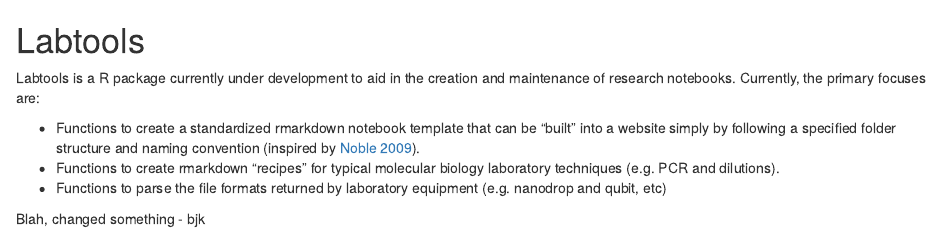
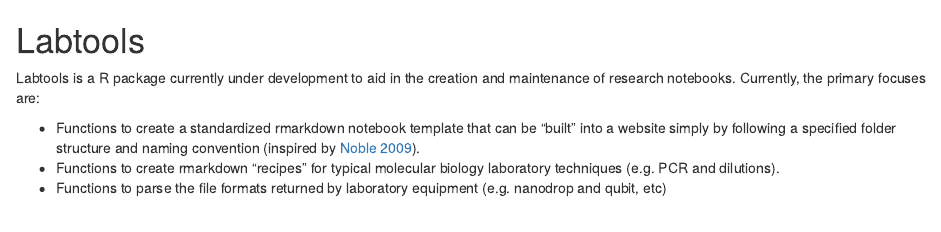
Before and after one commit to grunwaldlab/quiltr, an R Markdown document (README.Rmd): the page in a window 1100 px wide, from its top. Rendered offline with R 4.5, knitr and Pandoc, with nearby package versions.

Commit message:
Update README.Rmd

```diff
--- a/README.Rmd
+++ b/README.Rmd
@@ -6,5 +6,3 @@ Currently, the primary focuses are:
 * Functions to create a standardized rmarkdown notebook template that can be "built" into a website simply by following a specified folder structure and naming convention (inspired by [Noble 2009](http://journals.plos.org/ploscompbiol/article?id=10.1371/journal.pcbi.1000424#pcbi-1000424-g001)).
 * Functions to create rmarkdown "recipes" for typical molecular biology laboratory techniques (e.g. PCR and dilutions).
 * Functions to parse the file formats returned by laboratory equipment (e.g. nanodrop and qubit, etc)
-
-Blah, changed something - bjk
```
